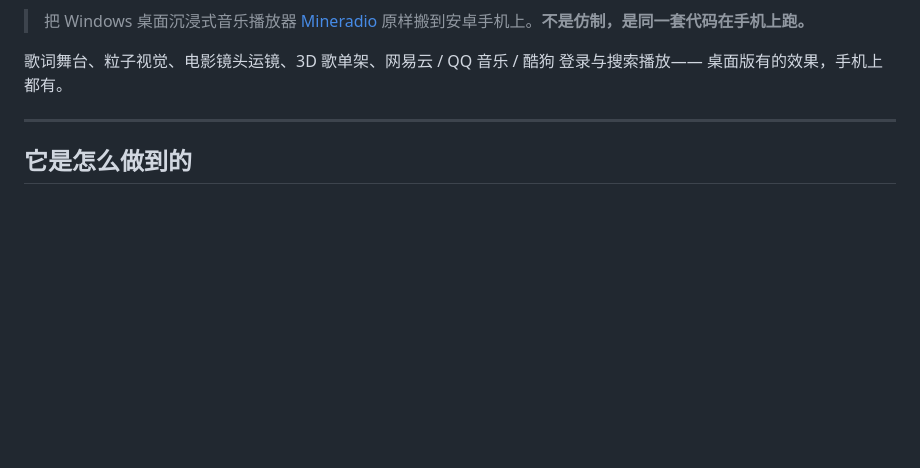
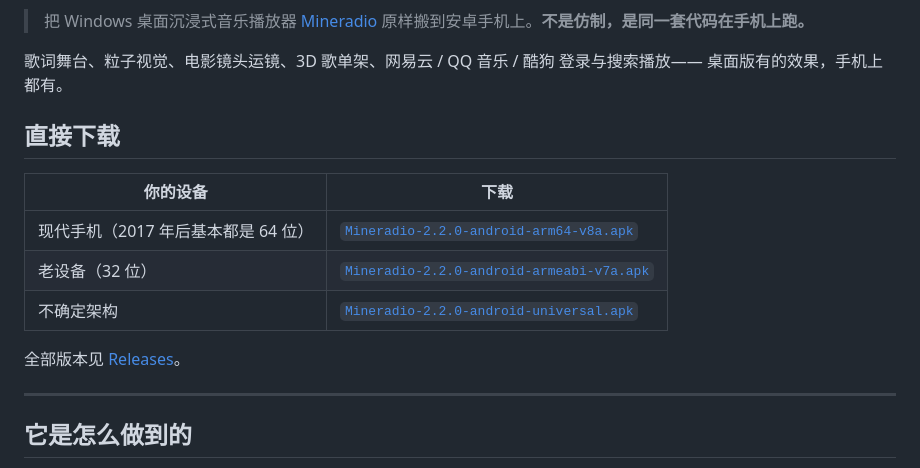
Before and after one commit to hitikem/Mineradio-Android, a Markdown page: README.md, the part around one of its changes. Rendered like a GitHub page; blank space fills up the shorter version.

Commit message:
docs: 加 CI 徽章与 Release 直链下载入口

```diff
--- a/README.md
+++ b/README.md
@@ -5,6 +9,16 @@
 
 歌词舞台、粒子视觉、电影镜头运镜、3D 歌单架、网易云 / QQ 音乐 / 酷狗 登录与搜索播放——
 桌面版有的效果，手机上都有。
+
+## 直接下载
+
+| 你的设备 | 下载 |
+| --- | --- |
+| 现代手机（2017 年后基本都是 64 位） | [`Mineradio-2.2.0-android-arm64-v8a.apk`](../../releases/download/v2.2.0-android.1/Mineradio-2.2.0-android-arm64-v8a.apk) |
+| 老设备（32 位） | [`Mineradio-2.2.0-android-armeabi-v7a.apk`](../../releases/download/v2.2.0-android.1/Mineradio-2.2.0-android-armeabi-v7a.apk) |
+| 不确定架构 | [`Mineradio-2.2.0-android-universal.apk`](../../releases/download/v2.2.0-android.1/Mineradio-2.2.0-android-universal.apk) |
+
+全部版本见 [Releases](../../releases)。
 
 ---
 
```
Also changed, not shown: other parts of README.md (+4 -0 lines).
